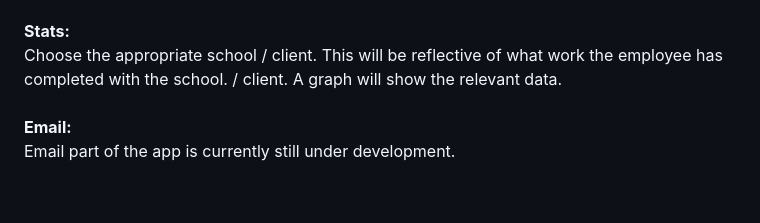
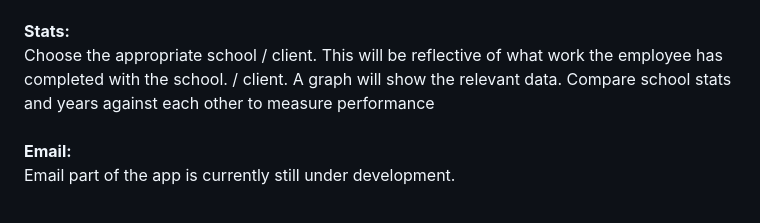
Before and after one commit to andrewbyteforge/hrapp, a Markdown page: README.md, the part around the change. Drawn GitHub-style.

```diff
--- a/README.md
+++ b/README.md
@@ -29,6 +29,7 @@ Clicking add school and filling out the appropriate details creates a school and
 <b>Stats: </b>
 <br>
 Choose the appropriate school / client. This will be reflective of what work the employee has completed with the school. / client. A graph will show the relevant data.
+Compare school stats and years against each other to measure performance
 <br>
 <br>
 <b>Email: </b>
```
